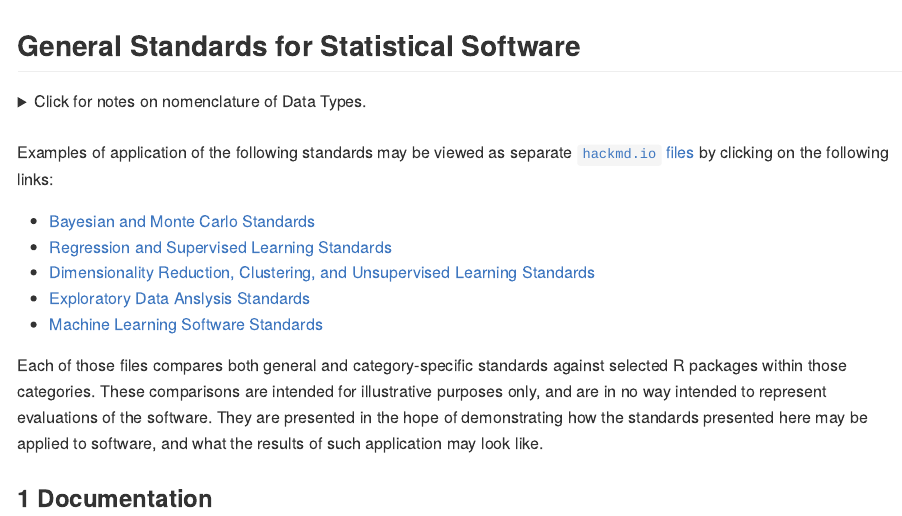
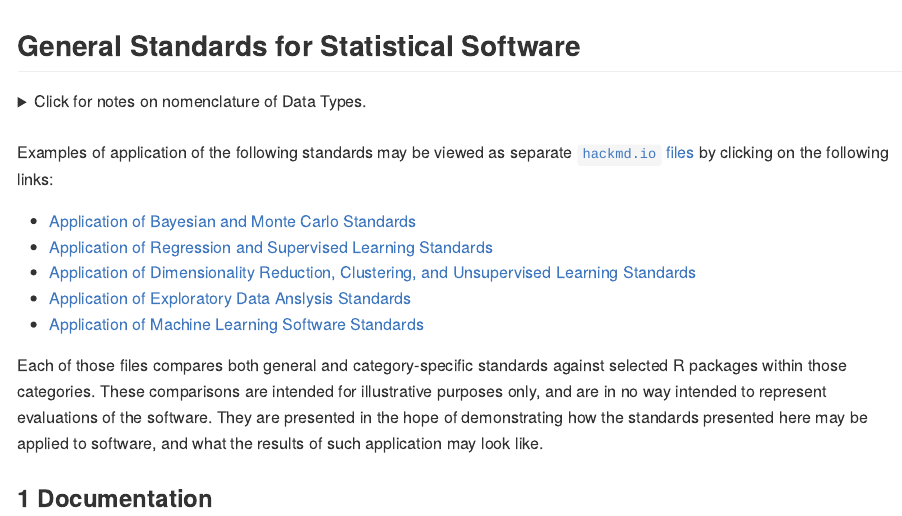
Before and after one commit to mpadge/hackmd-stat-software, an R Markdown document (standards/general.Rmd): the page in a window 1100 px wide, from its top. The pictures show the output file standards/general.md that the author committed with the source, drawn offline in the style of GitHub.

Commit message:
Preprend Application of to demo titles

```diff
--- a/standards/general.Rmd
+++ b/standards/general.Rmd
@@ -46,11 +46,11 @@ element of a single-length "character" vector.
 Examples of application of the following standards may be viewed as separate
 [`hackmd.io` files](https://hackmd.io) by clicking on the following links:
 
-- [Bayesian and Monte Carlo Standards](https://hackmd.io/zVWTAl9ZQeCcj_bvMGcmMQ)
-- [Regression and Supervised Learning Standards](https://hackmd.io/VZ-wgQtZRV2pb-wFZNDM5g)
-- [Dimensionality Reduction, Clustering, and Unsupervised Learning Standards](https://hackmd.io/iOZD_oCpT86zoY5z4memaQ)
-- [Exploratory Data Anslysis Standards](https://hackmd.io/K8F1RIhdQeuZFqMnzdqNVw)
-- [Machine Learning Software Standards](https://hackmd.io/Ix1YwD8YTWGuzdiXsVQadA)
+- [Application of Bayesian and Monte Carlo Standards](https://hackmd.io/zVWTAl9ZQeCcj_bvMGcmMQ)
+- [Application of Regression and Supervised Learning Standards](https://hackmd.io/VZ-wgQtZRV2pb-wFZNDM5g)
+- [Application of Dimensionality Reduction, Clustering, and Unsupervised Learning Standards](https://hackmd.io/iOZD_oCpT86zoY5z4memaQ)
+- [Application of Exploratory Data Anslysis Standards](https://hackmd.io/K8F1RIhdQeuZFqMnzdqNVw)
+- [Application of Machine Learning Software Standards](https://hackmd.io/Ix1YwD8YTWGuzdiXsVQadA)
 
 Each of those files compares both general and category-specific standards
 against selected R packages within those categories. These comparisons are
```
Also changed, not shown: standards/general.md.
